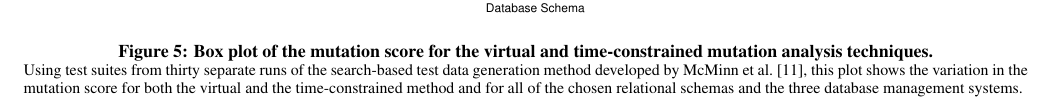
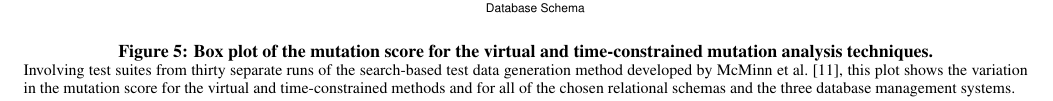
Before and after one commit to gkapfham/ast2016-paper, a LaTeX paper (ast2016.tex, which reads figures/mutation-score-virtual-vs-time-constrained.tex): part of page 6 of 7, cut so that both start at the same text. Compiled offline with pdfLaTeX.

Commit message:
Clarifying the caption in the box plot of mutation scores.

```diff
--- a/figures/mutation-score-virtual-vs-time-constrained.tex
+++ b/figures/mutation-score-virtual-vs-time-constrained.tex
@@ -5,9 +5,9 @@
   \includegraphics[scale=1.0]{graphics/graphic_bwplot_schema_mutationscore_vm_tcm.pdf}
   \caption{Box plot of the mutation score for the virtual and time-constrained mutation analysis techniques.}\label{fig:graphic_bwplot_schema_mutationscore_vm_tcm}
 
-  {\small \justifying{\noindent Using test suites from thirty separate runs of the search-based test data generation
-  method developed by McMinn \etal~\cite{McMinn2015}, this plot shows the variation in the mutation score for both the
-  virtual and the time-constrained method and for all of the chosen relational schemas and the three database management
+  {\small \justifying{\noindent Involving test suites from thirty separate runs of the search-based test data generation
+  method developed by McMinn \etal~\cite{McMinn2015}, this plot shows the variation in the mutation score for the
+  virtual and time-constrained methods and for all of the chosen relational schemas and the three database management
   systems. } \par}
 
   \vspace*{-1em}
```
